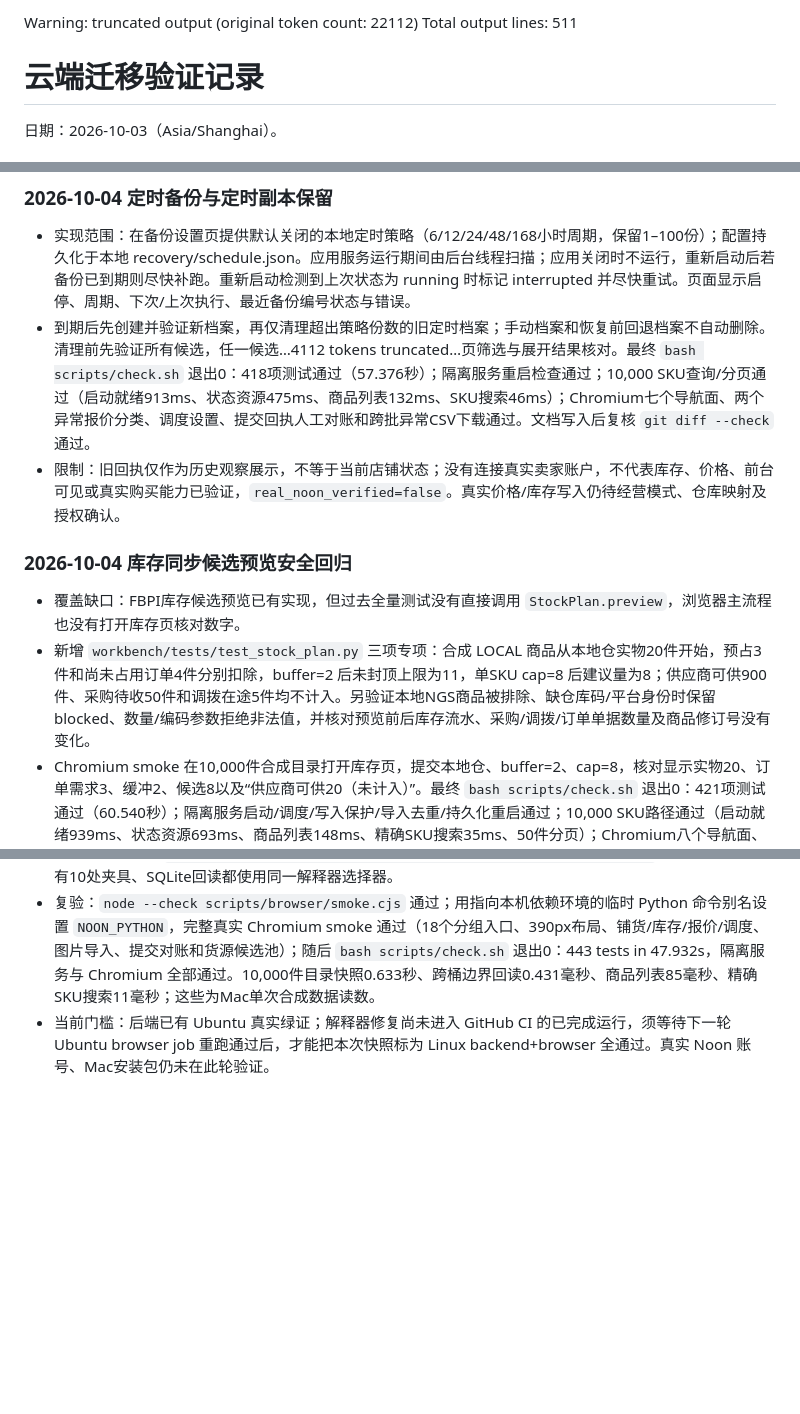
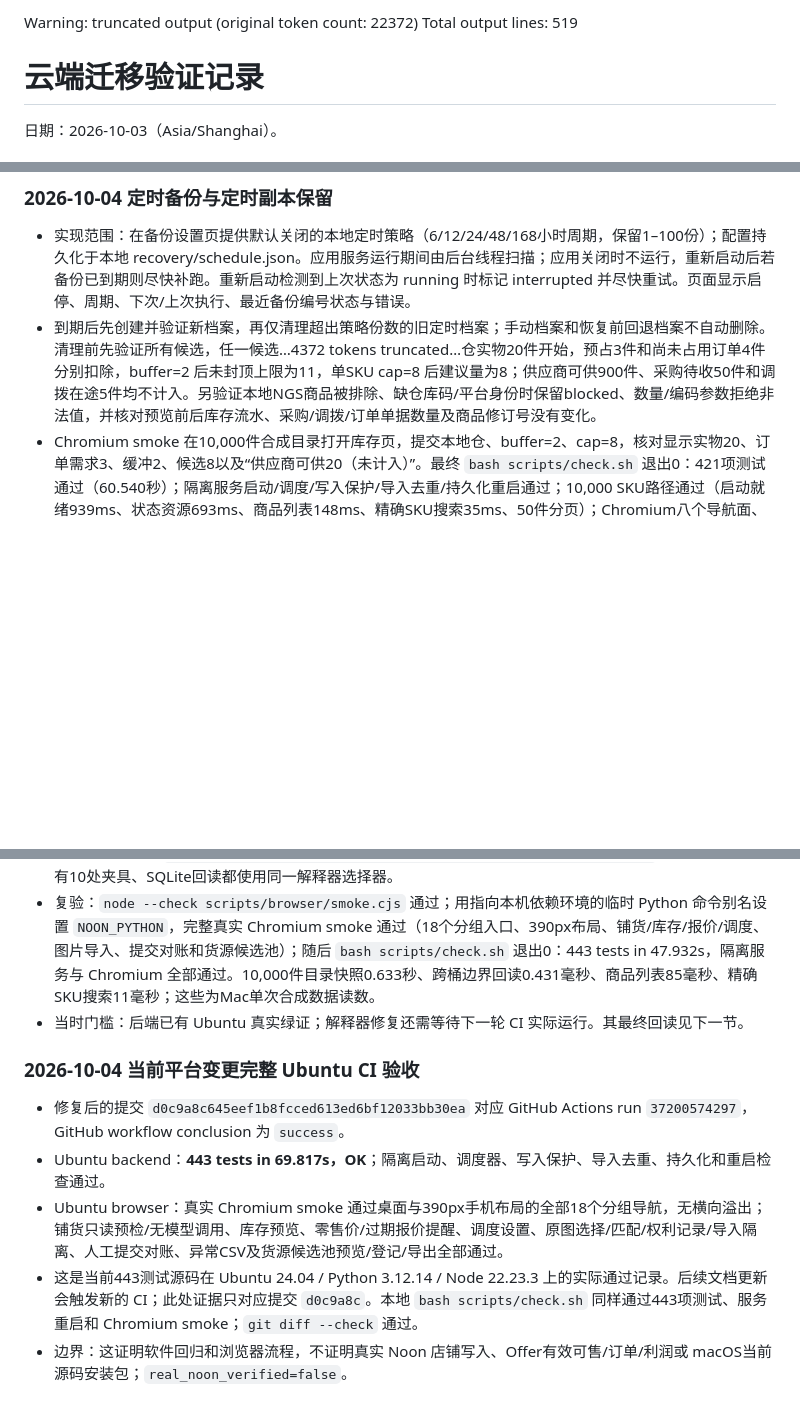
Before and after one commit to hyq8216/noonai, a Markdown page: docs/VERIFICATION.md, 3 parts joined by grey strips. Drawn GitHub-style; blank space fills up the shorter version.

```diff
--- a/docs/VERIFICATION.md
+++ b/docs/VERIFICATION.md
@@ -1,5 +1,5 @@
-Warning: truncated output (original token count: 22112)
-Total output lines: 511
+Warning: truncated output (original token count: 22372)
+Total output lines: 519
 
 # 云端迁移验证记录
 
@@ -301,13 +301,7 @@ https://github.com/hyq8216/noonai/actions/runs/37092258230
 ### 2026-10-04 定时备份与定时副本保留
 
 - 实现范围：在备份设置页提供默认关闭的本地定时策略（6/12/24/48/168小时周期，保留1–100份）；配置持久化于本地 recovery/schedule.json。应用服务运行期间由后台线程扫描；应用关闭时不运行，重新启动后若备份已到期则尽快补跑。重新启动检测到上次状态为 running 时标记 interrupted 并尽快重试。页面显示启停、周期、下次/上次执行、最近备份编号状态与错误。
-- 到期后先创建并验证新档案，再仅清理超出策略份数的旧定时档案；手动档案和恢复前回退档案不自动删除。清理前先验证所有候选，任一候选…4112 tokens truncated…页筛选与展开结果核对。最终 `bash scripts/check.sh` 退出0：418项测试通过（57.376秒）；隔离服务重启检查通过；10,000 SKU查询/分页通过（启动就绪913ms、状态资源475ms、商品列表132ms、SKU搜索46ms）；Chromium七个导航面、两个异常报价分类、调度设置、提交回执人工对账和跨批异常CSV下载通过。文档写入后复核 `git diff --check` 通过。
-- 限制：旧回执仅作为历史观察展示，不等于当前店铺状态；没有连接真实卖家账户，不代表库存、价格、前台可见或真实购买能力已验证，`real_noon_verified=false`。真实价格/库存写入仍待经营模式、仓库映射及授权确认。
-
-### 2026-10-04 库存同步候选预览安全回归
-
-- 覆盖缺口：FBPI库存候选预览已有实现，但过去全量测试没有直接调用 `StockPlan.preview`，浏览器主流程也没有打开库存页核对数字。
-- 新增 `workbench/tests/test_stock_plan.py` 三项专项：合成 LOCAL 商品从本地仓实物20件开始，预占3件和尚未占用订单4件分别扣除，buffer=2 后未封顶上限为11，单SKU cap=8 后建议量为8；供应商可供900件、采购待收50件和调拨在途5件均不计入。另验证本地NGS商品被排除、缺仓库码/平台身份时保留blocked、数量/编码参数拒绝非法值，并核对预览前后库存流水、采购/调拨/订单单据数量及商品修订号没有变化。
+- 到期后先创建并验证新档案，再仅清理超出策略份数的旧定时档案；手动档案和恢复前回退档案不自动删除。清理前先验证所有候选，任一候选…4372 tokens truncated…仓实物20件开始，预占3件和尚未占用订单4件分别扣除，buffer=2 后未封顶上限为11，单SKU cap=8 后建议量为8；供应商可供900件、采购待收50件和调拨在途5件均不计入。另验证本地NGS商品被排除、缺仓库码/平台身份时保留blocked、数量/编码参数拒绝非法值，并核对预览前后库存流水、采购/调拨/订单单据数量及商品修订号没有变化。
 - Chromium smoke 在10,000件合成目录打开库存页，提交本地仓、buffer=2、cap=8，核对显示实物20、订单需求3、缓冲2、候选8以及“供应商可供20（未计入）”。最终 `bash scripts/check.sh` 退出0：421项测试通过（60.540秒）；隔离服务启动/调度/写入保护/导入去重/持久化重启通过；10,000 SKU路径通过（启动就绪939ms、状态资源693ms、商品列表148ms、精确SKU搜索35ms、50件分页）；Chromium八个导航面、库存候选预览、零价格/过期报价检查、调度配置、提交对账与跨批异常CSV下载通过。文档写入后 `git diff --check` 通过。
 - 限制：本地FBPI候选计算不是Noon库存同步，不会发送平台；Seller Lab 仓库编码、经营模式、账号权限与平台读回未验证。候选量不代表实际可售、订单或利润；`real_noon_verified=false`。
 
@@ -443,4 +437,12 @@ https://github.com/hyq8216/noonai/actions/runs/37092258230
 - 根因：CI browser job用系统 Python 并设 `NOON_PYTHON=python`，但扩展后的 `scripts/browser/smoke.cjs` 10处夹具/回读仍直接执行 `.venv/bin/python`；browser job没有创建 `.venv`。故spawnSync返回 `status=null`，失败发生在 smoke 第30行，不是业务 HTTP、Chromium 或 Linux 字体问题。
 - 修复：统一定义 `pythonExe = process.env.NOON_PYTHON || <repo>/.venv/bin/python`，服务启动与所有10处夹具、SQLite回读都使用同一解释器选择器。
 - 复验：`node --check scripts/browser/smoke.cjs` 通过；用指向本机依赖环境的临时 Python 命令别名设置 `NOON_PYTHON`，完整真实 Chromium smoke 通过（18个分组入口、390px布局、铺货/库存/报价/调度、图片导入、提交对账和货源候选池）；随后 `bash scripts/check.sh` 退出0：443 tests in 47.932s，隔离服务与 Chromium 全部通过。10,000件目录快照0.633秒、跨桶边界回读0.431毫秒、商品列表85毫秒、精确SKU搜索11毫秒；这些为Mac单次合成数据读数。
-- 当前门槛：后端已有 Ubuntu 真实绿证；解释器修复尚未进入 GitHub CI 的已完成运行，须等待下一轮 Ubuntu browser job 重跑通过后，才能把本次快照标为 Linux backend+browser 全通过。真实 Noon 账号、Mac安装包仍未在此轮验证。
+- 当时门槛：后端已有 Ubuntu 真实绿证；解释器修复还需等待下一轮 CI 实际运行。其最终回读见下一节。
+
+### 2026-10-04 当前平台变更完整 Ubuntu CI 验收
+
+- 修复后的提交 `d0c9a8c645eef1b8fcced613ed6bf12033bb30ea` 对应 GitHub Actions run `37200574297`，GitHub workflow conclusion 为 `success`。
+- Ubuntu backend：**443 tests in 69.817s，OK**；隔离启动、调度器、写入保护、导入去重、持久化和重启检查通过。
+- Ubuntu browser：真实 Chromium smoke 通过桌面与390px手机布局的全部18个分组导航，无横向溢出；铺货只读预检/无模型调用、库存预览、零售价/过期报价提醒、调度设置、原图选择/匹配/权利记录/导入隔离、人工提交对账、异常CSV及货源候选池预览/登记/导出全部通过。
+- 这是当前443测试源码在 Ubuntu 24.04 / Python 3.12.14 / Node 22.23.3 上的实际通过记录。后续文档更新会触发新的 CI；此处证据只对应提交 `d0c9a8c`。本地 `bash scripts/check.sh` 同样通过443项测试、服务重启和 Chromium smoke；`git diff --check` 通过。
+- 边界：这证明软件回归和浏览器流程，不证明真实 Noon 店铺写入、Offer有效可售/订单/利润或 macOS当前源码安装包；`real_noon_verified=false`。
```
Also changed, not shown: docs/AUTOMATION_ROADMAP.md (+1 -1 lines).
